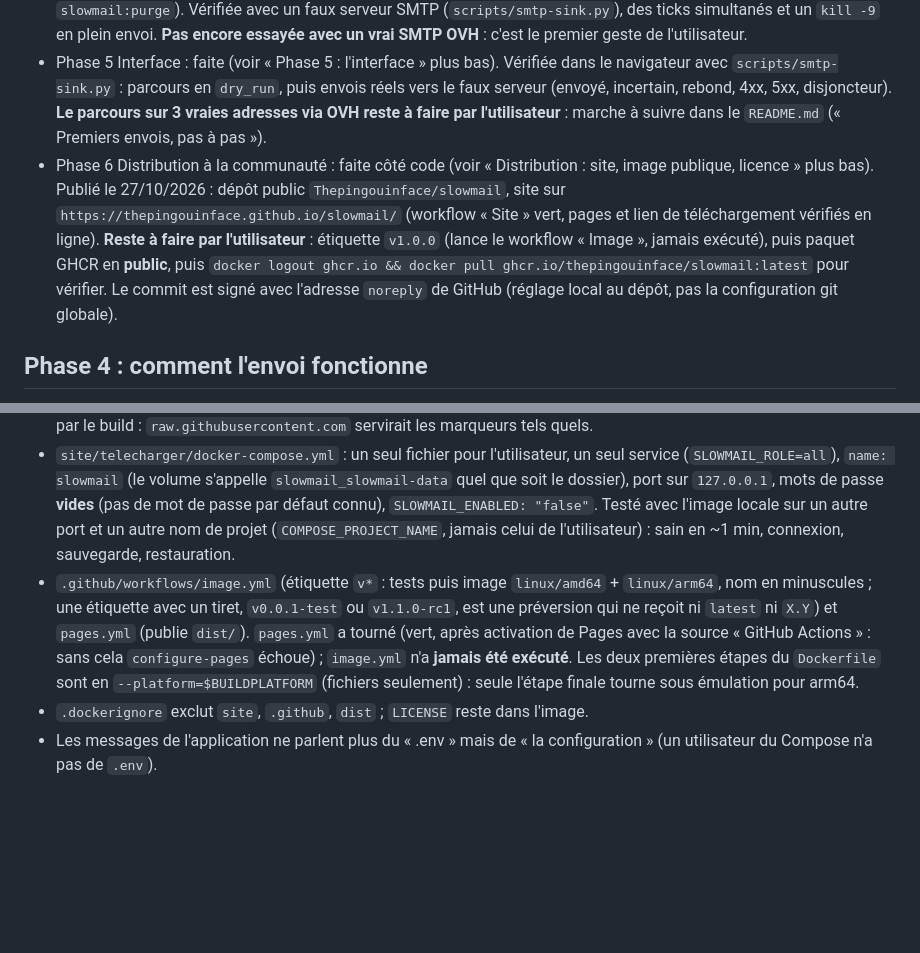
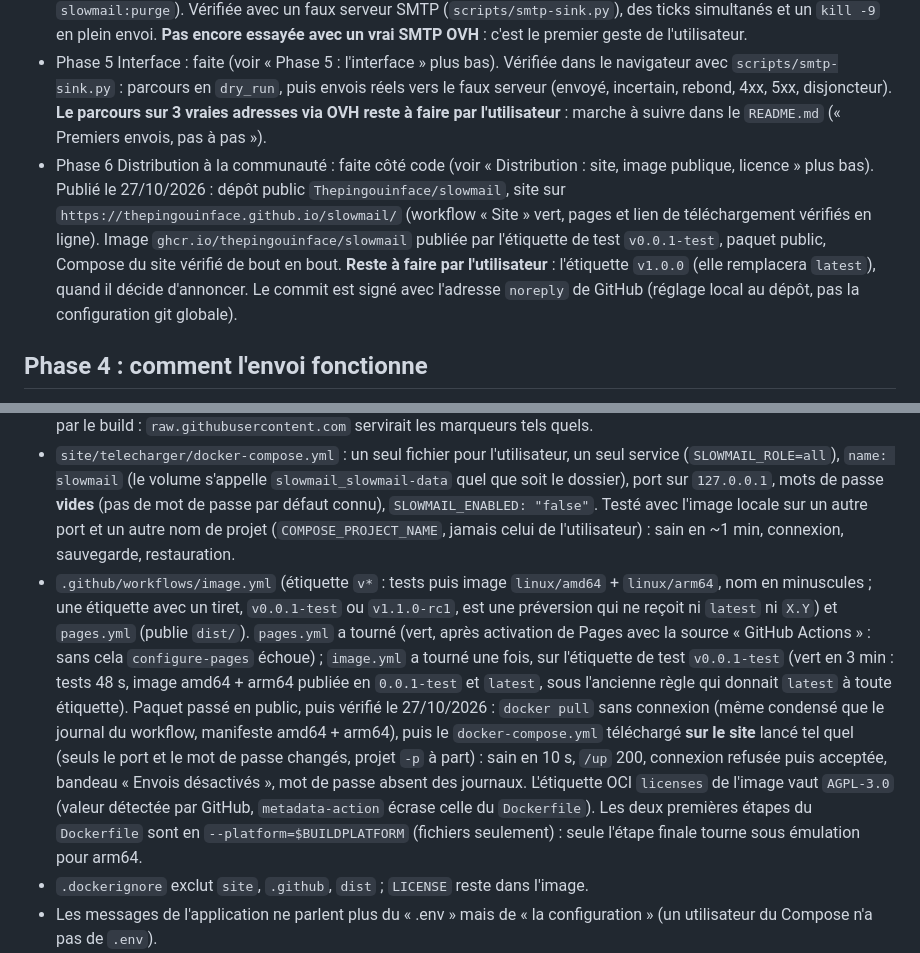
Before and after one commit to Thepingouinface/slowmail, a Markdown page: CLAUDE.md, 2 parts joined by grey strips. Drawn GitHub-style; blank space fills up the shorter version.

Commit message:
Docs : image publiée et vérifiée depuis le registre
Co-Authored-By: Claude Sonnet 5.5 <noreply@anthropic.com>

```diff
--- a/CLAUDE.md
+++ b/CLAUDE.md
@@ -15,7 +15,7 @@ Outil mono-utilisateur d'envoi de mails de prospection au compte-gouttes. Larave
 - Phase 3 Planification : faite (`app/Services/Planning/`, `slowmail:status`, simulation sur 3 semaines).
 - Phase 4 Envoi : faite (`app/Services/Sending/`, `slowmail:tick`, `slowmail:suppress`, `slowmail:campaign`, `slowmail:purge`). Vérifiée avec un faux serveur SMTP (`scripts/smtp-sink.py`), des ticks simultanés et un `kill -9` en plein envoi. **Pas encore essayée avec un vrai SMTP OVH** : c'est le premier geste de l'utilisateur.
 - Phase 5 Interface : faite (voir « Phase 5 : l'interface » plus bas). Vérifiée dans le navigateur avec `scripts/smtp-sink.py` : parcours en `dry_run`, puis envois réels vers le faux serveur (envoyé, incertain, rebond, 4xx, 5xx, disjoncteur). **Le parcours sur 3 vraies adresses via OVH reste à faire par l'utilisateur** : marche à suivre dans le `README.md` (« Premiers envois, pas à pas »).
-- Phase 6 Distribution à la communauté : faite côté code (voir « Distribution : site, image publique, licence » plus bas). Publié le 27/10/2026 : dépôt public `Thepingouinface/slowmail`, site sur `https://thepingouinface.github.io/slowmail/` (workflow « Site » vert, pages et lien de téléchargement vérifiés en ligne). **Reste à faire par l'utilisateur** : étiquette `v1.0.0` (lance le workflow « Image », jamais exécuté), puis paquet GHCR en **public**, puis `docker logout ghcr.io && docker pull ghcr.io/thepingouinface/slowmail:latest` pour vérifier. Le commit est signé avec l'adresse `noreply` de GitHub (réglage local au dépôt, pas la configuration git globale).
+- Phase 6 Distribution à la communauté : faite côté code (voir « Distribution : site, image publique, licence » plus bas). Publié le 27/10/2026 : dépôt public `Thepingouinface/slowmail`, site sur `https://thepingouinface.github.io/slowmail/` (workflow « Site » vert, pages et lien de téléchargement vérifiés en ligne). Image `ghcr.io/thepingouinface/slowmail` publiée par l'étiquette de test `v0.0.1-test`, paquet public, Compose du site vérifié de bout en bout. **Reste à faire par l'utilisateur** : l'étiquette `v1.0.0` (elle remplacera `latest`), quand il décide d'annoncer. Le commit est signé avec l'adresse `noreply` de GitHub (réglage local au dépôt, pas la configuration git globale).
 
 ## Phase 4 : comment l'envoi fonctionne
 
@@ -74,7 +74,7 @@ Choix de l'utilisateur : licence **AGPL-3.0-or-later** (`LICENSE`, `composer.jso
 - `site/` : pages statiques en français (`index`, `tutoriel`, `premiers-envois`, `bon-usage`, `depannage`), `assets/style.css` (clair/sombre, sans dépendance), `assets/site.js` (choix Mac/Windows/Linux mémorisé, boutons « Copier », ouverture d'une question du dépannage par son ancre ; tout reste lisible sans JavaScript). Liens **relatifs** et pages à plat : GitHub Pages sert un dépôt sous `/<dépôt>/`.
 - Marqueurs `__REPO__`, `__REPO_LC__`, `__SITE_URL__` dans `site/` ; `scripts/build-site.sh propriétaire/dépôt` écrit `dist/` (ignoré par git) et échoue s'il en reste. Ne jamais les remplacer dans `site/`. Le fichier à télécharger doit passer par le build : `raw.githubusercontent.com` servirait les marqueurs tels quels.
 - `site/telecharger/docker-compose.yml` : un seul fichier pour l'utilisateur, un seul service (`SLOWMAIL_ROLE=all`), `name: slowmail` (le volume s'appelle `slowmail_slowmail-data` quel que soit le dossier), port sur `127.0.0.1`, mots de passe **vides** (pas de mot de passe par défaut connu), `SLOWMAIL_ENABLED: "false"`. Testé avec l'image locale sur un autre port et un autre nom de projet (`COMPOSE_PROJECT_NAME`, jamais celui de l'utilisateur) : sain en ~1 min, connexion, sauvegarde, restauration.
-- `.github/workflows/image.yml` (étiquette `v*` : tests puis image `linux/amd64` + `linux/arm64`, nom en minuscules ; une étiquette avec un tiret, `v0.0.1-test` ou `v1.1.0-rc1`, est une préversion qui ne reçoit ni `latest` ni `X.Y`) et `pages.yml` (publie `dist/`). `pages.yml` a tourné (vert, après activation de Pages avec la source « GitHub Actions » : sans cela `configure-pages` échoue) ; `image.yml` n'a **jamais été exécuté**. Les deux premières étapes du `Dockerfile` sont en `--platform=$BUILDPLATFORM` (fichiers seulement) : seule l'étape finale tourne sous émulation pour arm64.
+- `.github/workflows/image.yml` (étiquette `v*` : tests puis image `linux/amd64` + `linux/arm64`, nom en minuscules ; une étiquette avec un tiret, `v0.0.1-test` ou `v1.1.0-rc1`, est une préversion qui ne reçoit ni `latest` ni `X.Y`) et `pages.yml` (publie `dist/`). `pages.yml` a tourné (vert, après activation de Pages avec la source « GitHub Actions » : sans cela `configure-pages` échoue) ; `image.yml` a tourné une fois, sur l'étiquette de test `v0.0.1-test` (vert en 3 min : tests 48 s, image amd64 + arm64 publiée en `0.0.1-test` et `latest`, sous l'ancienne règle qui donnait `latest` à toute étiquette). Paquet passé en public, puis vérifié le 27/10/2026 : `docker pull` sans connexion (même condensé que le journal du workflow, manifeste amd64 + arm64), puis le `docker-compose.yml` téléchargé **sur le site** lancé tel quel (seuls le port et le mot de passe changés, projet `-p` à part) : sain en 10 s, `/up` 200, connexion refusée puis acceptée, bandeau « Envois désactivés », mot de passe absent des journaux. L'étiquette OCI `licenses` de l'image vaut `AGPL-3.0` (valeur détectée par GitHub, `metadata-action` écrase celle du `Dockerfile`). Les deux premières étapes du `Dockerfile` sont en `--platform=$BUILDPLATFORM` (fichiers seulement) : seule l'étape finale tourne sous émulation pour arm64.
 - `.dockerignore` exclut `site`, `.github`, `dist` ; `LICENSE` reste dans l'image.
 - Les messages de l'application ne parlent plus du « .env » mais de « la configuration » (un utilisateur du Compose n'a pas de `.env`).
 - `slowmail:backup` (`DatabaseBackup`) : `VACUUM INTO` par une connexion PDO à part (VACUUM refuse une transaction), `/data/backups/slowmail-AAAAMMJJ-HHMMSS.sqlite` en `0600`, refuse d'écraser. Copier hors du conteneur : `docker compose cp slowmail:/data/backups/. ./sauvegardes` (le `/.` marche que le dossier existe ou non). **Restauration** : `docker cp` crée des fichiers root, donc il faut `chown www-data` (`run --user root --entrypoint sh`) et retirer `-wal`/`-shm` ; procédure dans le README et la page dépannage, essayée de bout en bout.
```
